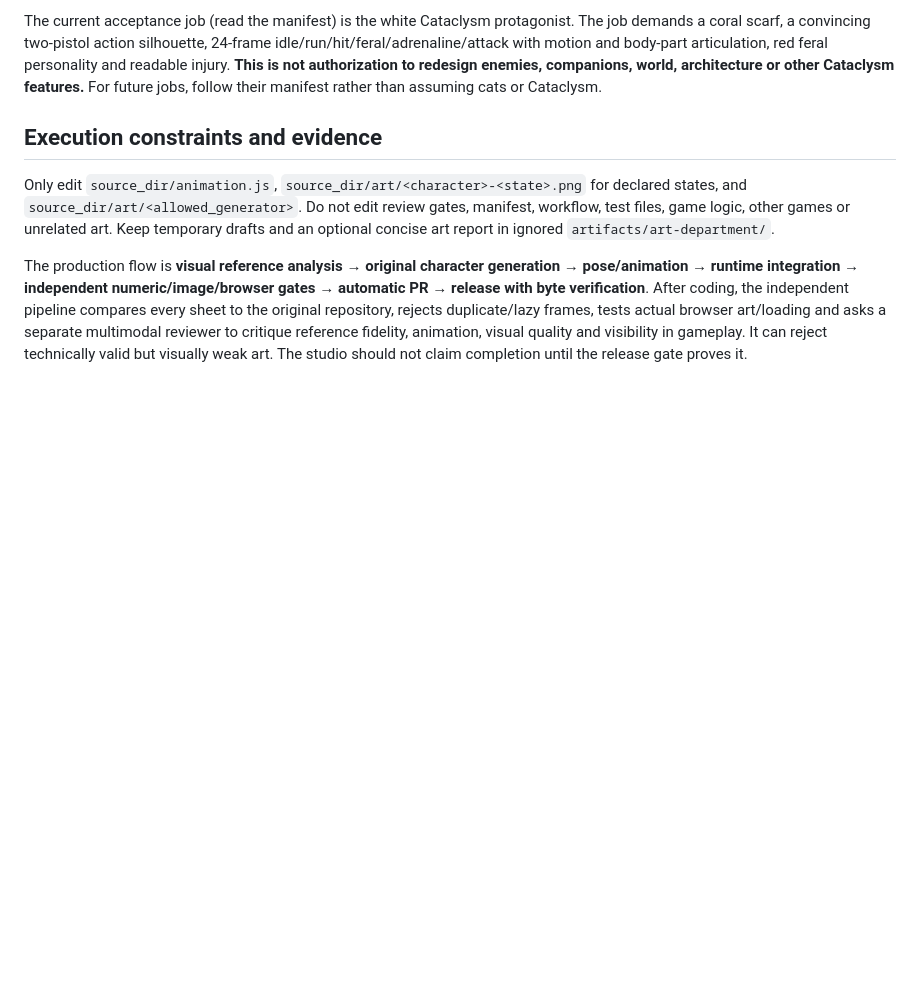
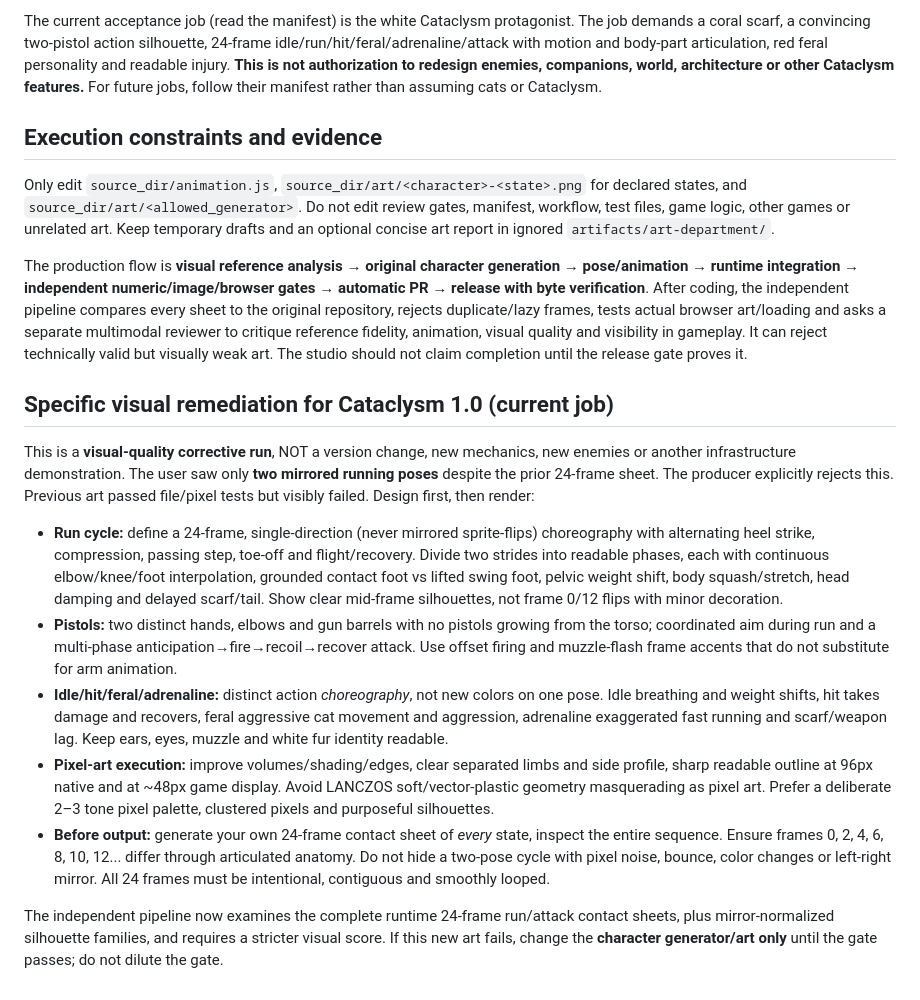
Before and after one commit to BoRHeX/kbc-rpg-prototype, a Markdown page: game_factory/art_department/PRODUCTION_PROMPT.md, the part around the change. Rendered like a GitHub page; blank space fills up the shorter version.

Commit message:
Art direction: correct mirrored two-pose walk and require 24 real poses

```diff
--- a/game_factory/art_department/PRODUCTION_PROMPT.md
+++ b/game_factory/art_department/PRODUCTION_PROMPT.md
@@ -15,3 +15,15 @@ The current acceptance job (read the manifest) is the white Cataclysm protagonis
 Only edit `source_dir/animation.js`, `source_dir/art/<character>-<state>.png` for declared states, and `source_dir/art/<allowed_generator>`. Do not edit review gates, manifest, workflow, test files, game logic, other games or unrelated art. Keep temporary drafts and an optional concise art report in ignored `artifacts/art-department/`.
 
 The production flow is **visual reference analysis → original character generation → pose/animation → runtime integration → independent numeric/image/browser gates → automatic PR → release with byte verification**. After coding, the independent pipeline compares every sheet to the original repository, rejects duplicate/lazy frames, tests actual browser art/loading and asks a separate multimodal reviewer to critique reference fidelity, animation, visual quality and visibility in gameplay. It can reject technically valid but visually weak art. The studio should not claim completion until the release gate proves it.
+
+## Specific visual remediation for Cataclysm 1.0 (current job)
+
+This is a **visual-quality corrective run**, NOT a version change, new mechanics, new enemies or another infrastructure demonstration. The user saw only **two mirrored running poses** despite the prior 24-frame sheet. The producer explicitly rejects this. Previous art passed file/pixel tests but visibly failed. Design first, then render:
+
+- **Run cycle:** define a 24-frame, single-direction (never mirrored sprite-flips) choreography with alternating heel strike, compression, passing step, toe-off and flight/recovery. Divide two strides into readable phases, each with continuous elbow/knee/foot interpolation, grounded contact foot vs lifted swing foot, pelvic weight shift, body squash/stretch, head damping and delayed scarf/tail. Show clear mid-frame silhouettes, not frame 0/12 flips with minor decoration.
+- **Pistols:** two distinct hands, elbows and gun barrels with no pistols growing from the torso; coordinated aim during run and a multi-phase anticipation→fire→recoil→recover attack. Use offset firing and muzzle-flash frame accents that do not substitute for arm animation.
+- **Idle/hit/feral/adrenaline:** distinct action *choreography*, not new colors on one pose. Idle breathing and weight shifts, hit takes damage and recovers, feral aggressive cat movement and aggression, adrenaline exaggerated fast running and scarf/weapon lag. Keep ears, eyes, muzzle and white fur identity readable.
+- **Pixel-art execution:** improve volumes/shading/edges, clear separated limbs and side profile, sharp readable outline at 96px native and at ~48px game display. Avoid LANCZOS soft/vector-plastic geometry masquerading as pixel art. Prefer a deliberate 2–3 tone pixel palette, clustered pixels and purposeful silhouettes.
+- **Before output:** generate your own 24-frame contact sheet of *every* state, inspect the entire sequence. Ensure frames 0, 2, 4, 6, 8, 10, 12... differ through articulated anatomy. Do not hide a two-pose cycle with pixel noise, bounce, color changes or left-right mirror. All 24 frames must be intentional, contiguous and smoothly looped.
+
+The independent pipeline now examines the complete runtime 24-frame run/attack contact sheets, plus mirror-normalized silhouette families, and requires a stricter visual score. If this new art fails, change the **character generator/art only** until the gate passes; do not dilute the gate.
```
